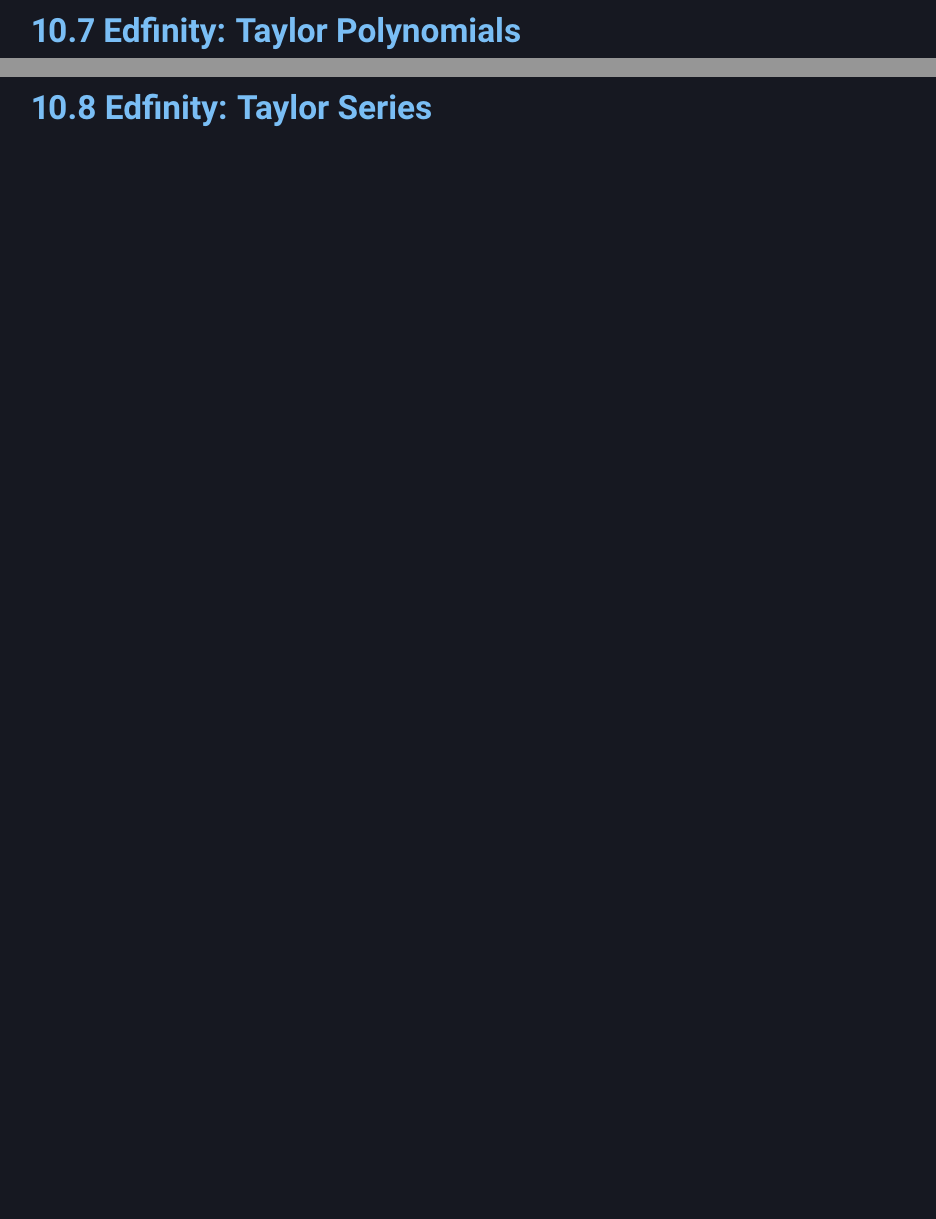
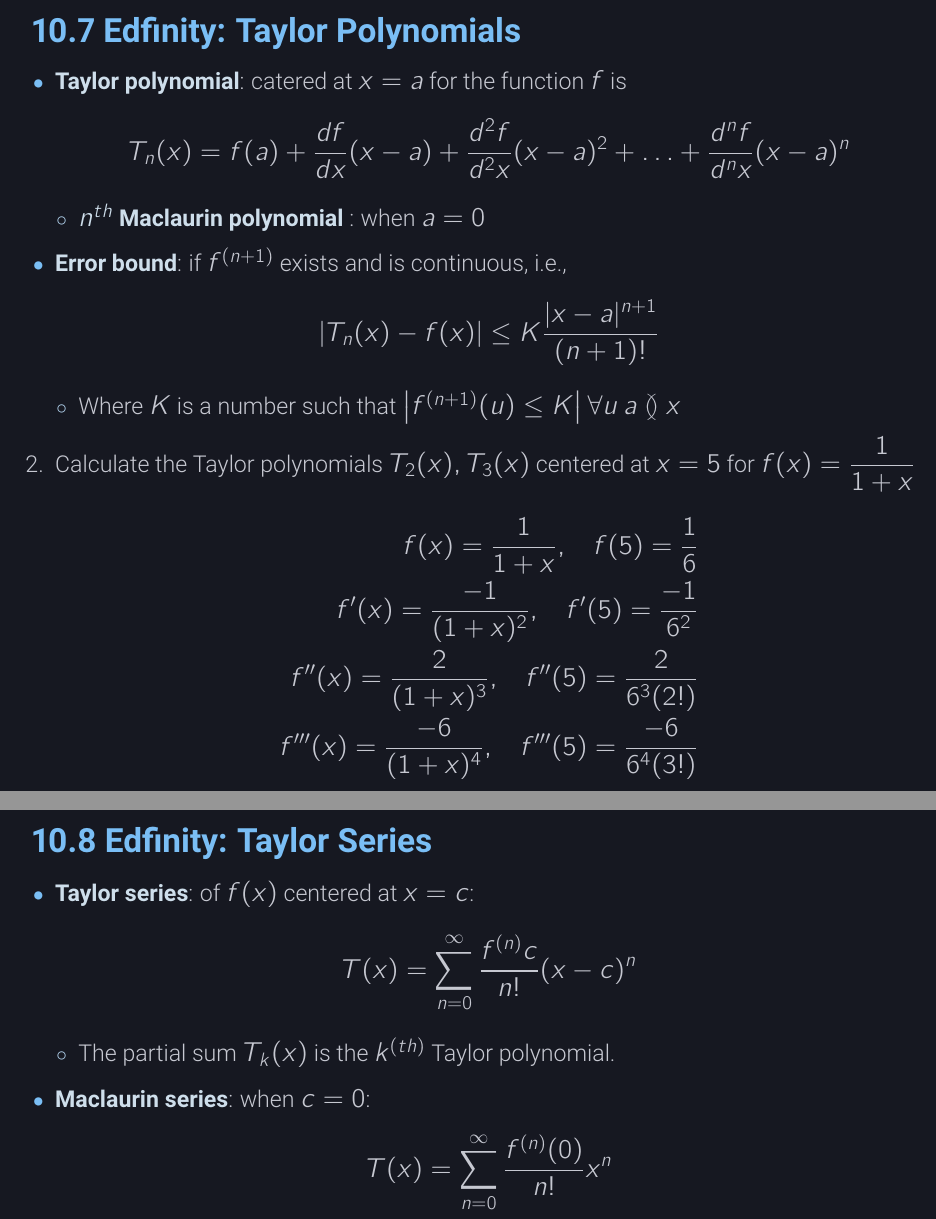
Before and after one commit to nosvagor/notes, a LaTeX document (fire/calculus/mth-253/calc-iii.tex, which reads fire/calculus/mth-253/edfinity/10-7.tex, fire/calculus/mth-253/edfinity/10-8.tex): two parts of pages 29 and 30 of 31, joined at a grey line, cut so that both start at the same text, the shorter picture padded with empty space. The pictures show the PDF file fire/calculus/mth-253/calc-iii.pdf that the author committed with the source.

Commit message:
10.8 done

```diff
--- a/fire/calculus/mth-253/edfinity/10-7.tex
+++ b/fire/calculus/mth-253/edfinity/10-7.tex
@@ -1,3 +1,27 @@
 \section{10.7 Edfinity: Taylor Polynomials}
 \begin{itemize}
-  \item[]
+  \item \dd{Taylor polynomial}: catered at  \(x=a\) for the function \(f\) is
+    \[%%%%%%%%%%
+    T_n (x) = f (a) + \frac{df}{dx}(x-a)
+    + \frac{d^2f}{d^2x}(x-a)^2
+    + \ldots
+    + \frac{d^nf}{d^nx}(x-a)^n
+    \]%%%%%%%%%%
+  \begin{itemize}
+    \item \dd{\(n^{th} \) Maclaurin polynomial }: when \(a = 0\)
+  \end{itemize}
+
+  \item \dd{Error bound}: if \(f^{(n+1)} \) exists and is continuous, i.e.,
+    \[%%%%%%%%%%
+    \left| T_n(x) - f(x) \right| \leq K \frac{|x-a|^{n+1} }{(n+1)!}
+    \]%%%%%%%%%%
+    \begin{itemize}
+      \item Where \(K\) is a number such that \(\left| f^{(n+1)}(u) \leq K
+        \right| \forall u ~a\between x \)
+    \end{itemize}
+
+  \item[2.] Calculate the Taylor polynomials \(T_2 (x), T_3 (x)  \) centered at
+    \(x = 5\) for \(f (x) = \displaystyle \frac{1}{1+x}\)
+    \begin{align*}
+     f(x) = \frac{1}{1+x}, \quad  f(5) = \frac{1}{6} \\
+     f'(x) = \frac{-1}{(1+x)^2}, \quad  f'(5) = \frac{-1}{6^2} \\
--- a/fire/calculus/mth-253/edfinity/10-8.tex
+++ b/fire/calculus/mth-253/edfinity/10-8.tex
@@ -1,5 +1,19 @@
 \section{10.8 Edfinity: Taylor Series}
 \begin{itemize}
-  \item[]
+  \item \dd{Taylor series}: of \(f (x)  \) centered at \(x=c\):
+    \[%%%%%%%%%%
+    T (x) = \sum_{n=0}^{\infty} \frac{f^{(n)}c}{n!}(x-c)^n
+    \]%%%%%%%%%%
+    \begin{itemize}
+      \item The partial sum \(T_k (x)  \) is the \(k^{(th)} \) Taylor polynomial.
+    \end{itemize}
+
+  \item \dd{Maclaurin series}: when \(c=0\):
+    \[%%%%%%%%%%
+    T(x) = \sum_{n=0}^{\infty} \frac{f^{(n)}(0)}{n!}x^n
+    \]%%%%%%%%%%
+
+
+
 
 \end{itemize}
```
Also changed, not shown: fire/calculus/mth-253/edfinity/10-6.tex (+0 -1 lines), fire/calculus/mth-253/calc-iii.pdf, fire/calculus/mth-253/edfinity/10-7.tex (3 more changed lines).
